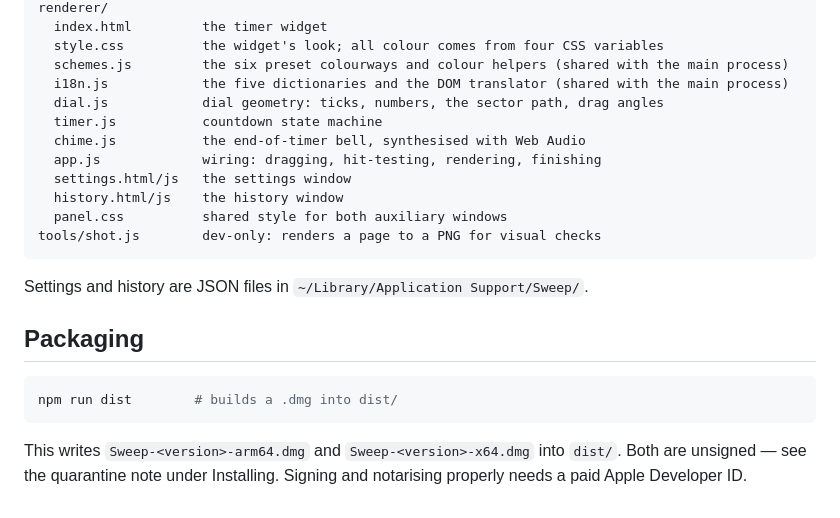
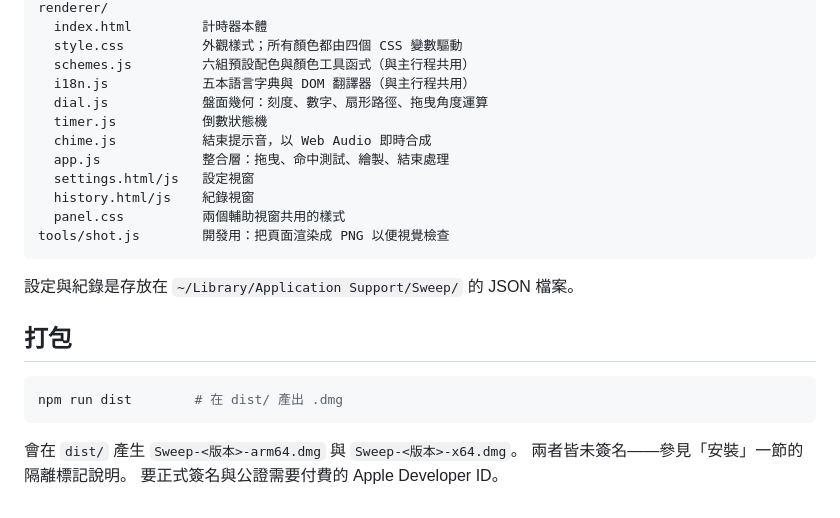
Before and after one commit to WenzyWong/sweep, a Markdown page: README.md, the part around one of its changes. Rendered like a GitHub page.

````diff
--- a/README.md
+++ b/README.md
@@ -50,26 +53,26 @@ preload.js           the IPC bridge exposed to the pages as window.api
 renderer/
-  index.html         the timer widget
-  style.css          the widget's look; all colour comes from four CSS variables
-  schemes.js         the six preset colourways and colour helpers (shared with the main process)
-  i18n.js            the five dictionaries and the DOM translator (shared with the main process)
-  dial.js            dial geometry: ticks, numbers, the sector path, drag angles
-  timer.js           countdown state machine
-  chime.js           the end-of-timer bell, synthesised with Web Audio
-  app.js             wiring: dragging, hit-testing, rendering, finishing
-  settings.html/js   the settings window
-  history.html/js    the history window
-  panel.css          shared style for both auxiliary windows
-tools/shot.js        dev-only: renders a page to a PNG for visual checks
+  index.html         計時器本體
+  style.css          外觀樣式；所有顏色都由四個 CSS 變數驅動
+  schemes.js         六組預設配色與顏色工具函式（與主行程共用）
+  i18n.js            五本語言字典與 DOM 翻譯器（與主行程共用）
+  dial.js            盤面幾何：刻度、數字、扇形路徑、拖曳角度運算
+  timer.js           倒數狀態機
+  chime.js           結束提示音，以 Web Audio 即時合成
+  app.js             整合層：拖曳、命中測試、繪製、結束處理
+  settings.html/js   設定視窗
+  history.html/js    紀錄視窗
+  panel.css          兩個輔助視窗共用的樣式
+tools/shot.js        開發用：把頁面渲染成 PNG 以便視覺檢查
 ```
 
-Settings and history are JSON files in `~/Library/Application Support/Sweep/`.
+設定與紀錄是存放在 `~/Library/Application Support/Sweep/` 的 JSON 檔案。
 
-## Packaging
+## 打包
 
 ```sh
-npm run dist        # builds a .dmg into dist/
+npm run dist        # 在 dist/ 產出 .dmg
 ```
 
-This writes `Sweep-<version>-arm64.dmg` and `Sweep-<version>-x64.dmg` into
-`dist/`. Both are unsigned — see the quarantine note under Installing.
-Signing and notarising properly needs a paid Apple Developer ID.
+會在 `dist/` 產生 `Sweep-<版本>-arm64.dmg` 與 `Sweep-<版本>-x64.dmg`。
+兩者皆未簽名——參見「安裝」一節的隔離標記說明。
+要正式簽名與公證需要付費的 Apple Developer ID。
````
Also changed, not shown: other parts of README.md (+29 -26 lines), README.en.md (added, +79 -0 lines), README.fr.md (added, +79 -0 lines), README.ja.md (added, +79 -0 lines), README.zh-Hans.md (added, +78 -0 lines), docs/colourways.png (added), 2 other files.
